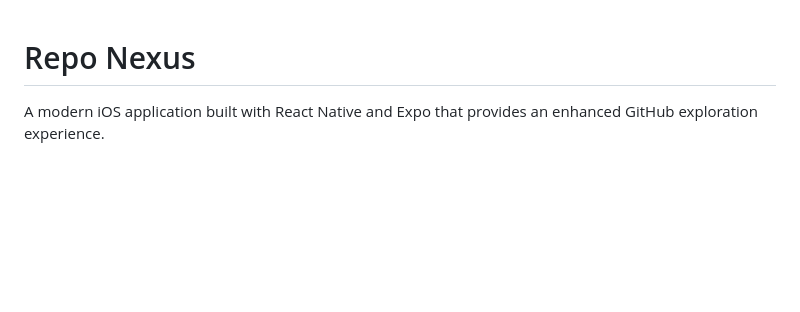
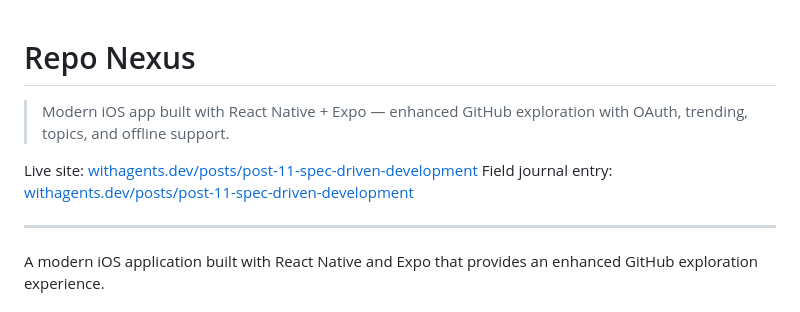
Before and after one commit to krzemienski/reponexus, a Markdown page: README.md, the part around the change. GitHub-like rendering; blank space fills up the shorter version.

Commit message:
docs(readme): cross-ref to withagents.dev

```diff
--- a/README.md
+++ b/README.md
@@ -1,4 +1,12 @@
 # Repo Nexus
+
+> Modern iOS app built with React Native + Expo — enhanced GitHub exploration with OAuth, trending, topics, and offline support.
+
+Live site: [withagents.dev/posts/post-11-spec-driven-development](https://withagents.dev/posts/post-11-spec-driven-development)
+Field journal entry: [withagents.dev/posts/post-11-spec-driven-development](https://withagents.dev/posts/post-11-spec-driven-development)
+
+---
+
 
 A modern iOS application built with React Native and Expo that provides an enhanced GitHub exploration experience.
 
```
